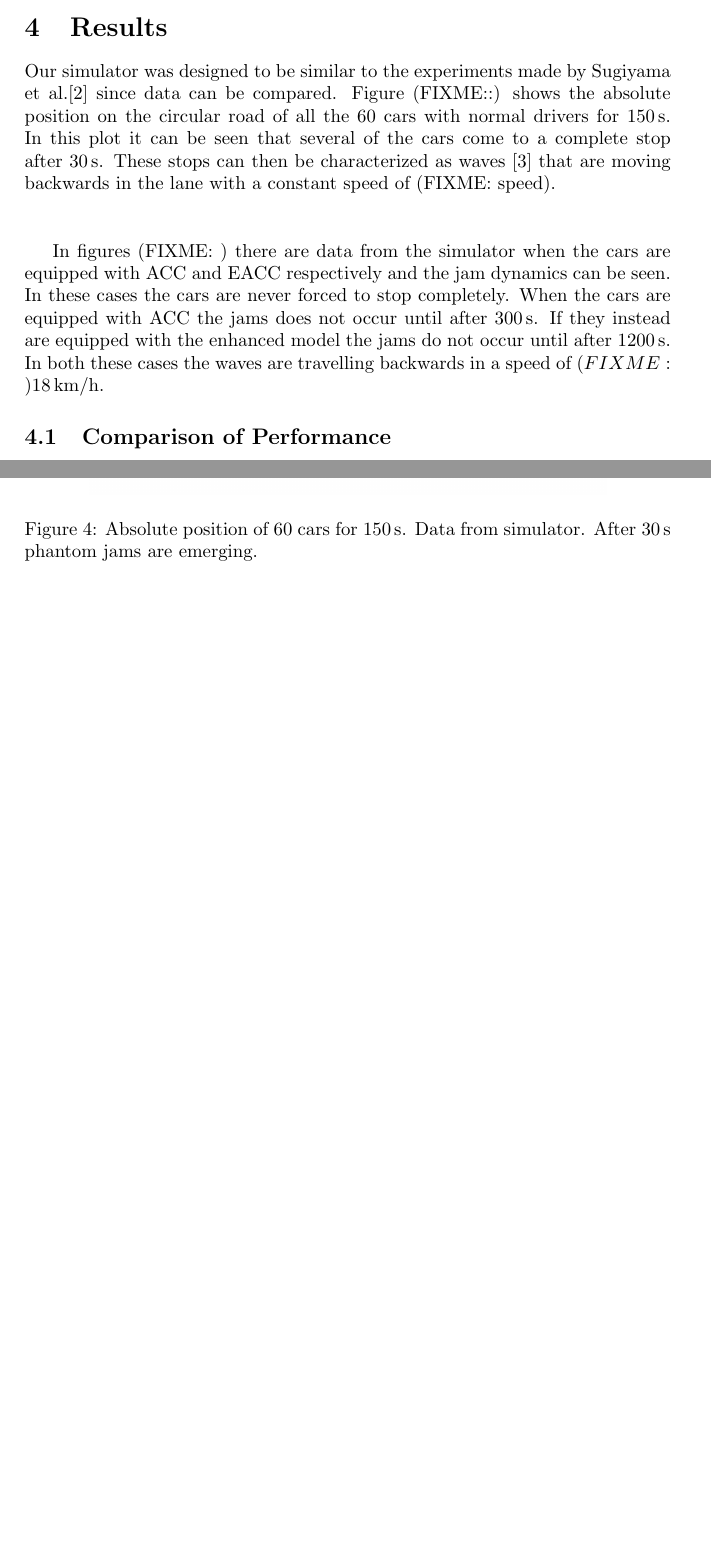
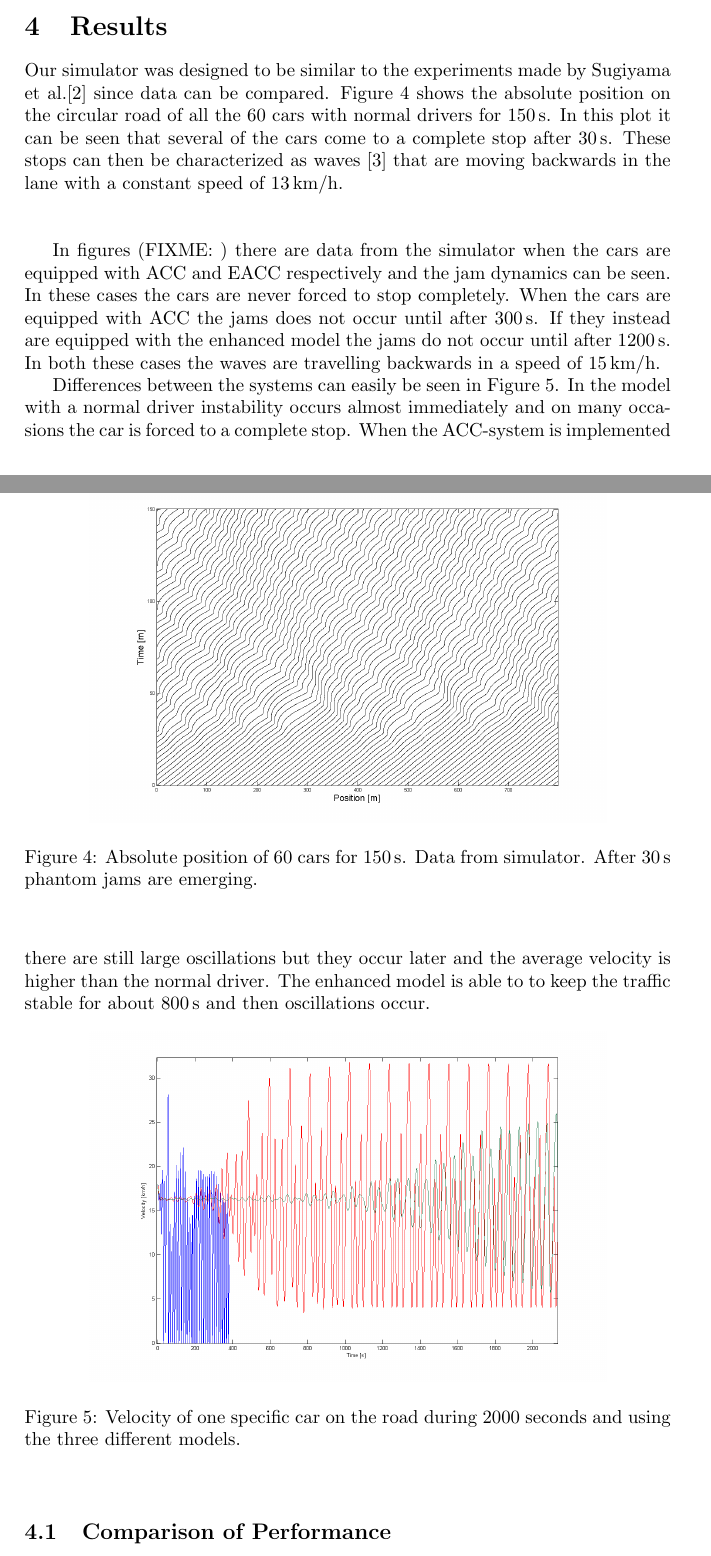
Before and after one commit to evGeniusUA/castraffic, a LaTeX paper (Report/main.tex, which reads Report/results.tex): two parts of pages 5 and 6 of 8, joined at a grey line, cut so that both start at the same text, the shorter picture padded with empty space. Compiled offline with pdfLaTeX.

Commit message:
Updates, men det g?r inte att kompilera :(

```diff
--- a/Report/results.tex
+++ b/Report/results.tex
@@ -1,12 +1,10 @@
 \section{Results}
 Our simulator was designed to be similar to the experiments made by Sugiyama
-et al.\cite{sugiyama} since data can be compared. Figure (FIXME::) shows
-the absolute position on the circular road of all the 60 cars with normal
+et al.\cite{sugiyama} since data can be compared. Figure \ref{normal_postime} shows the absolute position on the circular road of all the 60 cars with normal
 drivers for $ 150 \unit{s} $. In this plot it can be seen that several of the
 cars come to a complete stop after $ 30 \unit{s} $. These stops can then be
 characterized as waves \cite{mit} that are moving backwards in the lane with
-a constant speed of (FIXME: speed).\\\\
-
+a constant speed of $ 13 \unit{km/h} $.\\\\
 
 In figures (FIXME: ) there are data from the simulator when the cars are
 equipped with ACC and EACC respectively and the jam dynamics can be seen. In
@@ -14,8 +12,7 @@ these cases the cars are never forced to stop completely. When the cars
 are equipped with ACC the jams does not occur until after $ 300 \unit{s}
 $. If they instead are equipped with the enhanced model the jams do not occur
 until after $ 1200 \unit{s} $. In both these cases the waves are travelling
-backwards in a speed of $ (FIXME:) 18 \unit{km/h} $.
-
+backwards in a speed of $ 15 \unit{km/h} $.
 
 
 \begin{figure}[h!]
@@ -26,7 +23,14 @@ Absolute position of 60 cars for $ 150 \unit{s} $. Data from simulator. After $
     \end{center}
 \end{figure}
 
-% Ska vi ha velocityplotten?
+Differences between the systems can easily be seen in Figure \ref{velocity}. In the model with a normal driver instability occurs almost immediately and on many occasions the car is forced to a complete stop. When the ACC-system is implemented there are still large oscillations but they occur later and the average velocity is higher than the normal driver. The enhanced model is able to to keep the traffic stable for about $ 800 \unit{s} $ and then oscillations occur.
+
+\begin{figure}[h!]
+    \begin{center}
+    \includegraphics[width=0.8\textwidth]{velocity.png}
+    \caption{\label{velocity}Velocity of one specific car on the road during 2000 seconds and using the three different models.}
+    \end{center}
+\end{figure}
 
 \subsection{Comparison of Performance}
 We measure performance of the different systems as average traffic flow
```
Also changed, not shown: Report/drivermodel.tex (+4 -6 lines), Report/implementation.tex (+4 -4 lines), Report/main.tex (+1 -7 lines), Report/summary.tex (+3 -1 lines), Report/images/velocity.png (added).
